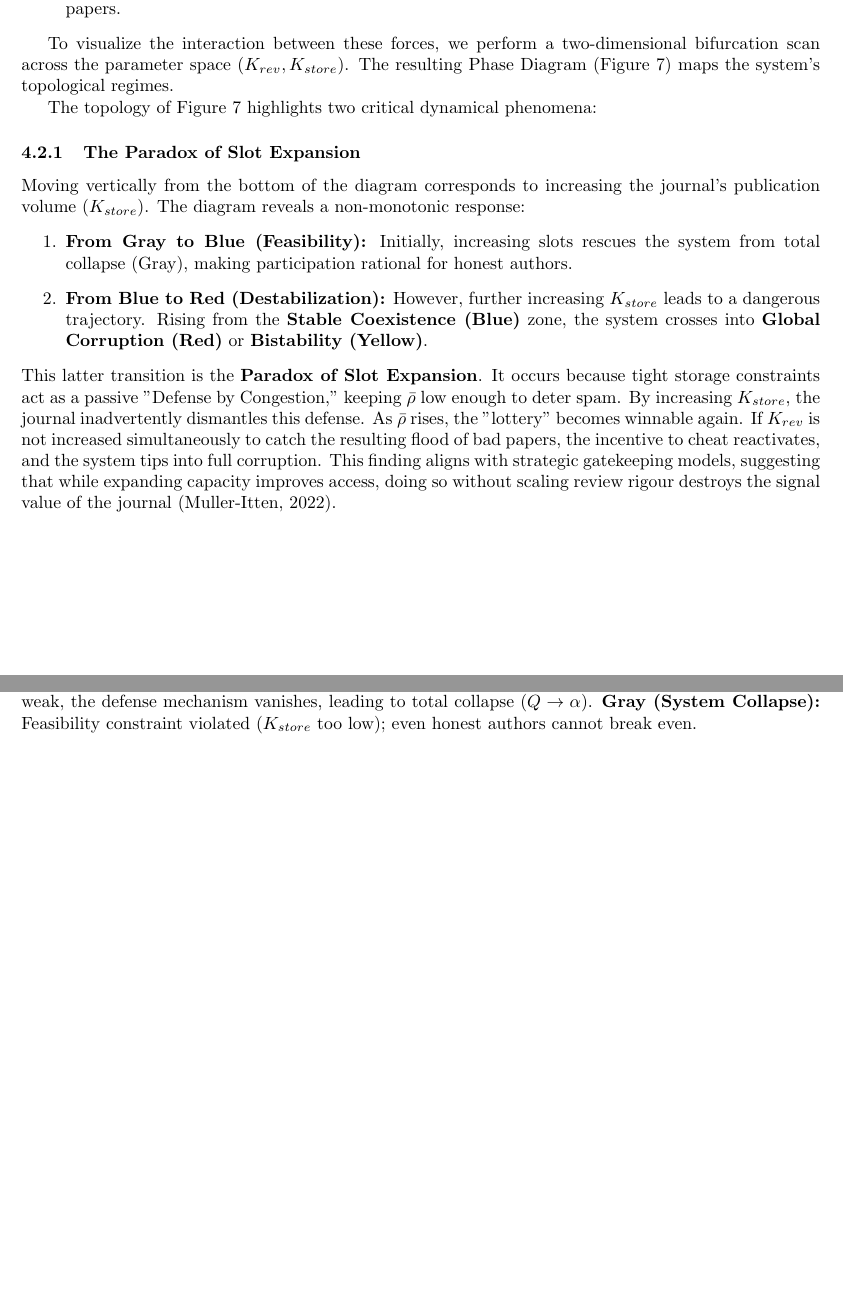
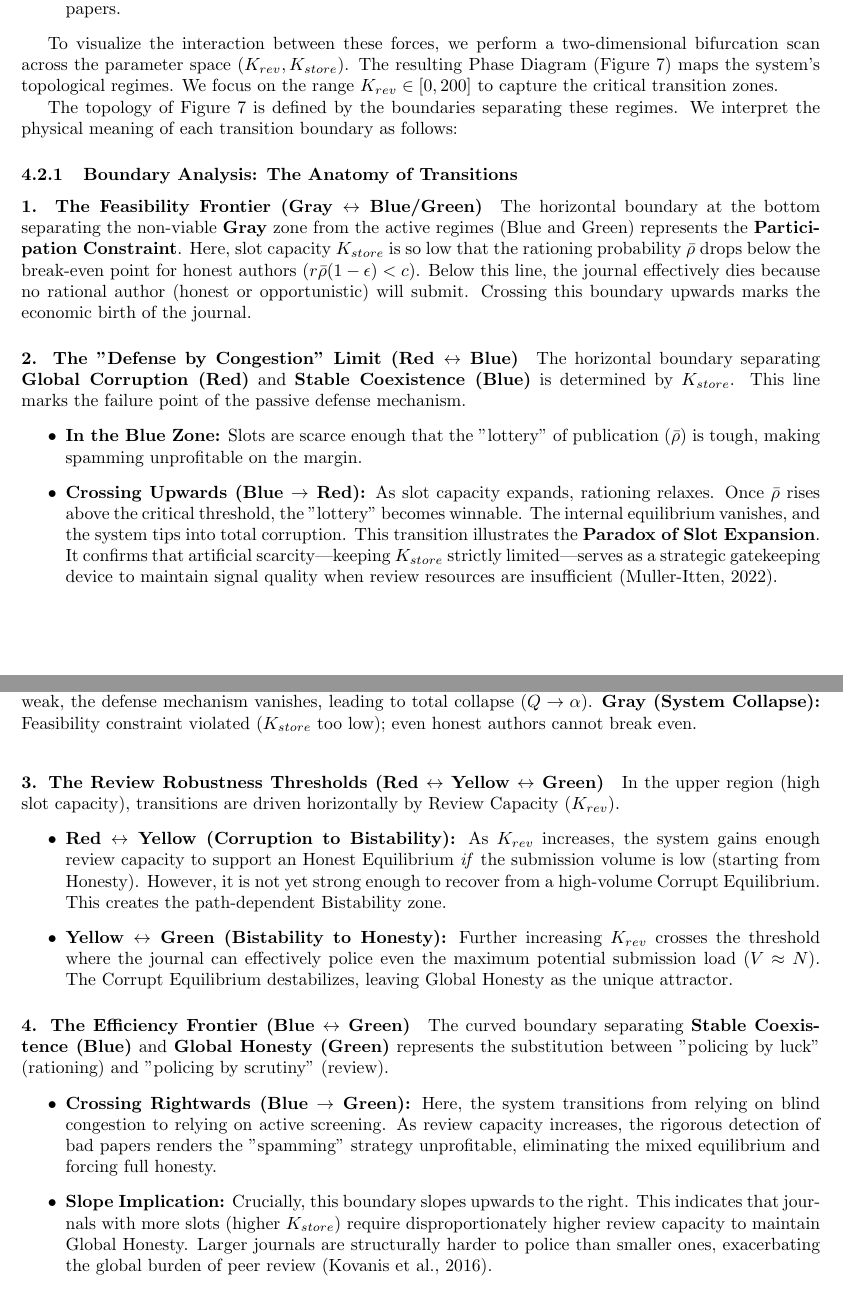
Before and after one commit to brightfangmomo-max/Journal-Author-Game-Theory-, a LaTeX document (doc/tex/main.tex): two parts of pages 17 and 18 of 22 before the commit and two parts of pages 17 and 18 of 23 after it, joined at a grey line, cut so that both start at the same text, the shorter picture padded with empty space. Compiled offline with pdfLaTeX.

Commit message:
Analysis the boundaryies for regimes

```diff
--- a/doc/tex/main.tex
+++ b/doc/tex/main.tex
@@ -939,7 +937,7 @@ To clarify the distinct roles of these parameters, we define the following key v
     \item $Q(x)$: Average Publication Quality, defined as the proportion of good papers among all accepted papers.
 \end{itemize}
 
-To visualize the interaction between these forces, we perform a two-dimensional bifurcation scan across the parameter space $(K_{rev}, K_{store})$. The resulting Phase Diagram (Figure \ref{fig:regime_map}) maps the system's topological regimes.
+To visualize the interaction between these forces, we perform a two-dimensional bifurcation scan across the parameter space $(K_{rev}, K_{store})$. The resulting Phase Diagram (Figure \ref{fig:regime_map}) maps the system's topological regimes. We focus on the range $K_{rev} \in [0, 200]$ to capture the critical transition zones.
 
 \begin{figure}[hbt!]
     \centering
@@ -954,18 +952,36 @@ To visualize the interaction between these forces, we perform a two-dimensional
     \label{fig:regime_map}
 \end{figure}
 
-The topology of Figure \ref{fig:regime_map} highlights two critical dynamical phenomena:
+The topology of Figure \ref{fig:regime_map} is defined by the boundaries separating these regimes. We interpret the physical meaning of each transition boundary as follows:
 
-\subsubsection{The Paradox of Slot Expansion}
-Moving vertically from the bottom of the diagram corresponds to increasing the journal's publication volume ($K_{store}$).
-The diagram reveals a non-monotonic response:
-\begin{enumerate}
-    \item \textbf{From Gray to Blue (Feasibility):} Initially, increasing slots rescues the system from total collapse (Gray), making participation rational for honest authors.
-    \item \textbf{From Blue to Red (Destabilization):} However, further increasing $K_{store}$ leads to a dangerous trajectory. Rising from the \textbf{Stable Coexistence (Blue)} zone, the system crosses into \textbf{Global Corruption (Red)} or \textbf{Bistability (Yellow)}.
-\end{enumerate}
-This latter transition is the \textbf{Paradox of Slot Expansion}. It occurs because tight storage constraints act as a passive "Defense by Congestion," keeping $\bar{\rho}$ low enough to deter spam.
-By increasing $K_{store}$, the journal inadvertently dismantles this defense. As $\bar{\rho}$ rises, the "lottery" becomes winnable again. If $K_{rev}$ is not increased simultaneously to catch the resulting flood of bad papers, the incentive to cheat reactivates, and the system tips into full corruption.
-This finding aligns with strategic gatekeeping models, suggesting that while expanding capacity improves access, doing so without scaling review rigour destroys the signal value of the journal \citep{MullerItten2022}.
+\subsubsection{Boundary Analysis: The Anatomy of Transitions}
+
+\paragraph{1. The Feasibility Frontier (Gray $\leftrightarrow$ Blue/Green)}
+The horizontal boundary at the bottom separating the non-viable \textbf{Gray} zone from the active regimes (Blue and Green) represents the \textbf{Participation Constraint}.
+Here, slot capacity $K_{store}$ is so low that the rationing probability $\bar{\rho}$ drops below the break-even point for honest authors ($r \bar{\rho} (1-\epsilon) < c$).
+Below this line, the journal effectively dies because no rational author (honest or opportunistic) will submit. Crossing this boundary upwards marks the economic birth of the journal.
+
+\paragraph{2. The "Defense by Congestion" Limit (Red $\leftrightarrow$ Blue)}
+The horizontal boundary separating \textbf{Global Corruption (Red)} and \textbf{Stable Coexistence (Blue)} is determined by $K_{store}$. This line marks the failure point of the passive defense mechanism.
+\begin{itemize}
+    \item \textbf{In the Blue Zone:} Slots are scarce enough that the "lottery" of publication ($\bar{\rho}$) is tough, making spamming unprofitable on the margin.
+    \item \textbf{Crossing Upwards (Blue $\to$ Red):} As slot capacity expands, rationing relaxes. Once $\bar{\rho}$ rises above the critical threshold, the "lottery" becomes winnable. The internal equilibrium vanishes, and the system tips into total corruption.
+    This transition illustrates the \textbf{Paradox of Slot Expansion}. It confirms that artificial scarcity—keeping $K_{store}$ strictly limited—serves as a strategic gatekeeping device to maintain signal quality when review resources are insufficient \citep{MullerItten2022}.
+\end{itemize}
+
+\paragraph{3. The Review Robustness Thresholds (Red $\leftrightarrow$ Yellow $\leftrightarrow$ Green)}
+In the upper region (high slot capacity), transitions are driven horizontally by Review Capacity ($K_{rev}$).
+\begin{itemize}
+    \item \textbf{Red $\leftrightarrow$ Yellow (Corruption to Bistability):} As $K_{rev}$ increases, the system gains enough review capacity to support an Honest Equilibrium \emph{if} the submission volume is low (starting from Honesty). However, it is not yet strong enough to recover from a high-volume Corrupt Equilibrium. This creates the path-dependent Bistability zone.
+    \item \textbf{Yellow $\leftrightarrow$ Green (Bistability to Honesty):} Further increasing $K_{rev}$ crosses the threshold where the journal can effectively police even the maximum potential submission load ($V \approx N$). The Corrupt Equilibrium destabilizes, leaving Global Honesty as the unique attractor.
+\end{itemize}
+
+\paragraph{4. The Efficiency Frontier (Blue $\leftrightarrow$ Green)}
+The curved boundary separating \textbf{Stable Coexistence (Blue)} and \textbf{Global Honesty (Green)} represents the substitution between "policing by luck" (rationing) and "policing by scrutiny" (review).
+\begin{itemize}
+    \item \textbf{Crossing Rightwards (Blue $\to$ Green):} Here, the system transitions from relying on blind congestion to relying on active screening. As review capacity increases, the rigorous detection of bad papers renders the "spamming" strategy unprofitable, eliminating the mixed equilibrium and forcing full honesty.
+    \item \textbf{Slope Implication:} Crucially, this boundary slopes upwards to the right. This indicates that journals with more slots (higher $K_{store}$) require disproportionately higher review capacity to maintain Global Honesty. Larger journals are structurally harder to police than smaller ones, exacerbating the global burden of peer review \citep{Kovanis2016}.
+\end{itemize}
 
 \subsubsection{The Necessity of Review Resources}
 Moving horizontally to the right corresponds to investing in Review Capacity ($K_{rev}$).
```
Also changed, not shown: doc/tex/main.pdf, doc/tex/regime_map_final.pdf, doc/tex/main.tex (10 more changed lines).
